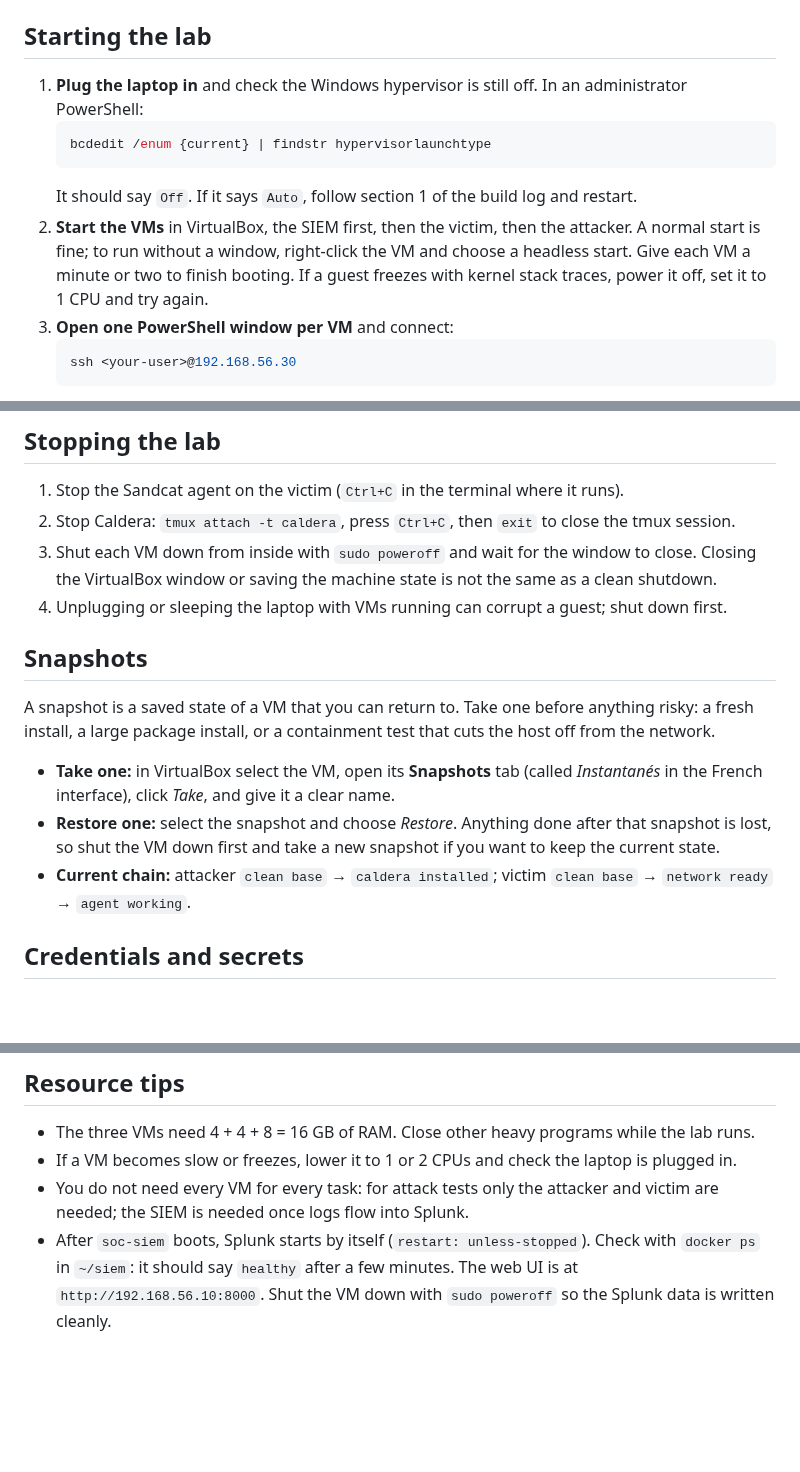
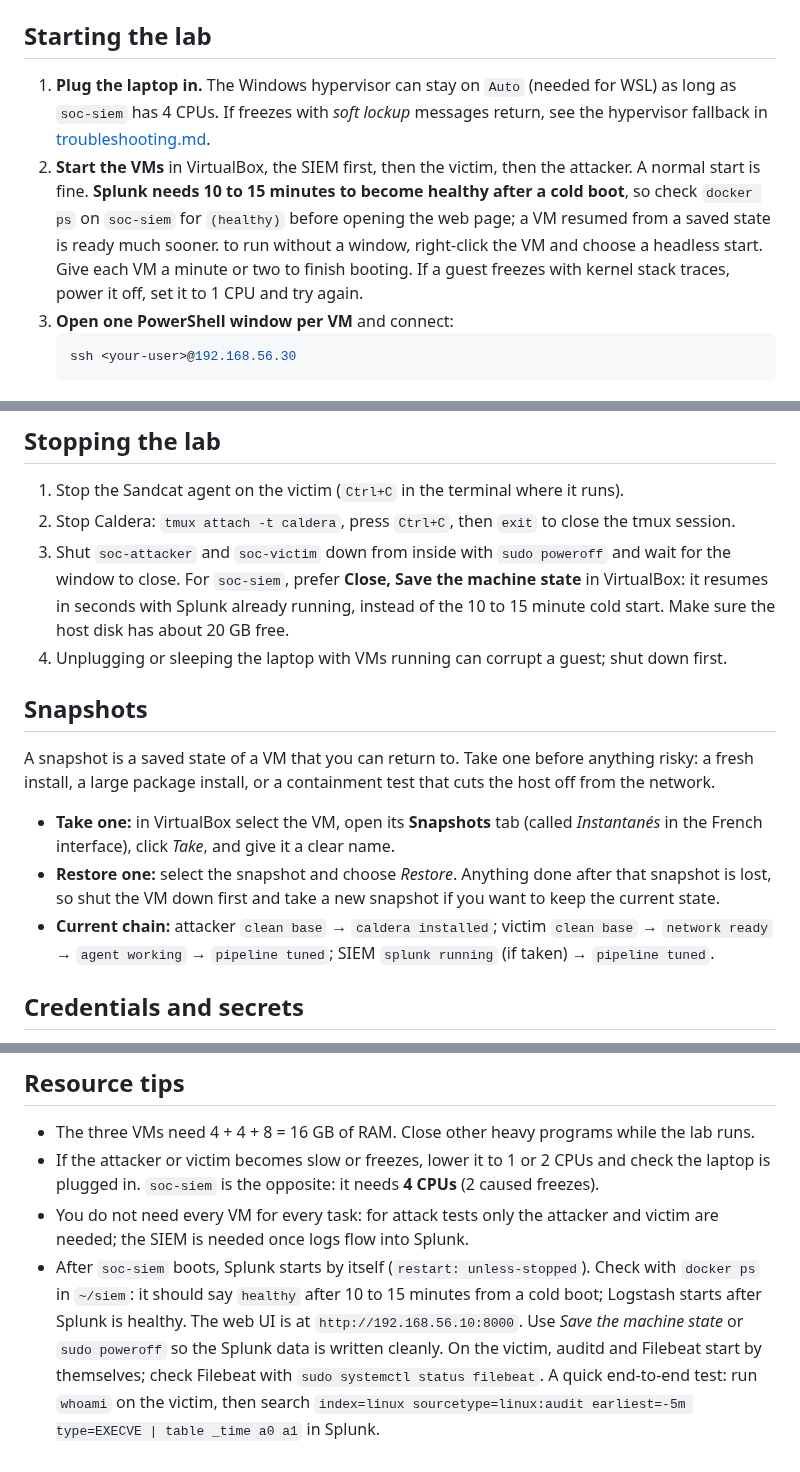
Before and after one commit to MustafaS14/SOC_Automation_Bot, a Markdown page: docs/lab-operations.md, 3 parts joined by grey strips. Drawn GitHub-style; blank space fills up the shorter version.

Commit message:
Revise lab operations for VM management and performance
Updated lab operations instructions for starting and stopping VMs, including changes to hypervisor settings and VM shutdown procedures.

````diff
--- a/docs/lab-operations.md
+++ b/docs/lab-operations.md
@@ -15,12 +15,8 @@ How to start, use and stop the lab. For how it was built, see [lab-build-log.md]
 
 ## Starting the lab
 
-1. **Plug the laptop in** and check the Windows hypervisor is still off. In an administrator PowerShell:
-   ```powershell
-   bcdedit /enum {current} | findstr hypervisorlaunchtype
-   ```
-   It should say `Off`. If it says `Auto`, follow section 1 of the build log and restart.
-2. **Start the VMs** in VirtualBox, the SIEM first, then the victim, then the attacker. A normal start is fine; to run without a window, right-click the VM and choose a headless start. Give each VM a minute or two to finish booting. If a guest freezes with kernel stack traces, power it off, set it to 1 CPU and try again.
+1. **Plug the laptop in.** The Windows hypervisor can stay on `Auto` (needed for WSL) as long as `soc-siem` has 4 CPUs. If freezes with *soft lockup* messages return, see the hypervisor fallback in [troubleshooting.md](troubleshooting.md).
+2. **Start the VMs** in VirtualBox, the SIEM first, then the victim, then the attacker. A normal start is fine. **Splunk needs 10 to 15 minutes to become healthy after a cold boot**, so check `docker ps` on `soc-siem` for `(healthy)` before opening the web page; a VM resumed from a saved state is ready much sooner. to run without a window, right-click the VM and choose a headless start. Give each VM a minute or two to finish booting. If a guest freezes with kernel stack traces, power it off, set it to 1 CPU and try again.
 3. **Open one PowerShell window per VM** and connect:
    ```powershell
    ssh <your-user>@192.168.56.30
@@ -48,7 +44,7 @@ Then run an operation. The first one is described in [../attack-scenarios/01-dis
 
 1. Stop the Sandcat agent on the victim (`Ctrl+C` in the terminal where it runs).
 2. Stop Caldera: `tmux attach -t caldera`, press `Ctrl+C`, then `exit` to close the tmux session.
-3. Shut each VM down from inside with `sudo poweroff` and wait for the window to close. Closing the VirtualBox window or saving the machine state is not the same as a clean shutdown.
+3. Shut `soc-attacker` and `soc-victim` down from inside with `sudo poweroff` and wait for the window to close. For `soc-siem`, prefer **Close, Save the machine state** in VirtualBox: it resumes in seconds with Splunk already running, instead of the 10 to 15 minute cold start. Make sure the host disk has about 20 GB free.
 4. Unplugging or sleeping the laptop with VMs running can corrupt a guest; shut down first.
 
 ## Snapshots
@@ -57,7 +53,7 @@ A snapshot is a saved state of a VM that you can return to. Take one before anyt
 
 - **Take one:** in VirtualBox select the VM, open its **Snapshots** tab (called *Instantanés* in the French interface), click *Take*, and give it a clear name.
 - **Restore one:** select the snapshot and choose *Restore*. Anything done after that snapshot is lost, so shut the VM down first and take a new snapshot if you want to keep the current state.
-- **Current chain:** attacker `clean base` → `caldera installed`; victim `clean base` → `network ready` → `agent working`.
+- **Current chain:** attacker `clean base` → `caldera installed`; victim `clean base` → `network ready` → `agent working` → `pipeline tuned`; SIEM `splunk running` (if taken) → `pipeline tuned`.
 
 ## Credentials and secrets
 
@@ -68,6 +64,6 @@ A snapshot is a saved state of a VM that you can return to. Take one before anyt
 ## Resource tips
 
 - The three VMs need 4 + 4 + 8 = 16 GB of RAM. Close other heavy programs while the lab runs.
-- If a VM becomes slow or freezes, lower it to 1 or 2 CPUs and check the laptop is plugged in.
+- If the attacker or victim becomes slow or freezes, lower it to 1 or 2 CPUs and check the laptop is plugged in. `soc-siem` is the opposite: it needs **4 CPUs** (2 caused freezes).
 - You do not need every VM for every task: for attack tests only the attacker and victim are needed; the SIEM is needed once logs flow into Splunk.
-- After `soc-siem` boots, Splunk starts by itself (`restart: unless-stopped`). Check with `docker ps` in `~/siem`: it should say `healthy` after a few minutes. The web UI is at `http://192.168.56.10:8000`. Shut the VM down with `sudo poweroff` so the Splunk data is written cleanly.
+- After `soc-siem` boots, Splunk starts by itself (`restart: unless-stopped`). Check with `docker ps` in `~/siem`: it should say `healthy` after 10 to 15 minutes from a cold boot; Logstash starts after Splunk is healthy. The web UI is at `http://192.168.56.10:8000`. Use *Save the machine state* or `sudo poweroff` so the Splunk data is written cleanly. On the victim, auditd and Filebeat start by themselves; check Filebeat with `sudo systemctl status filebeat`. A quick end-to-end test: run `whoami` on the victim, then search `index=linux sourcetype=linux:audit earliest=-5m type=EXECVE | table _time a0 a1` in Splunk.
````
